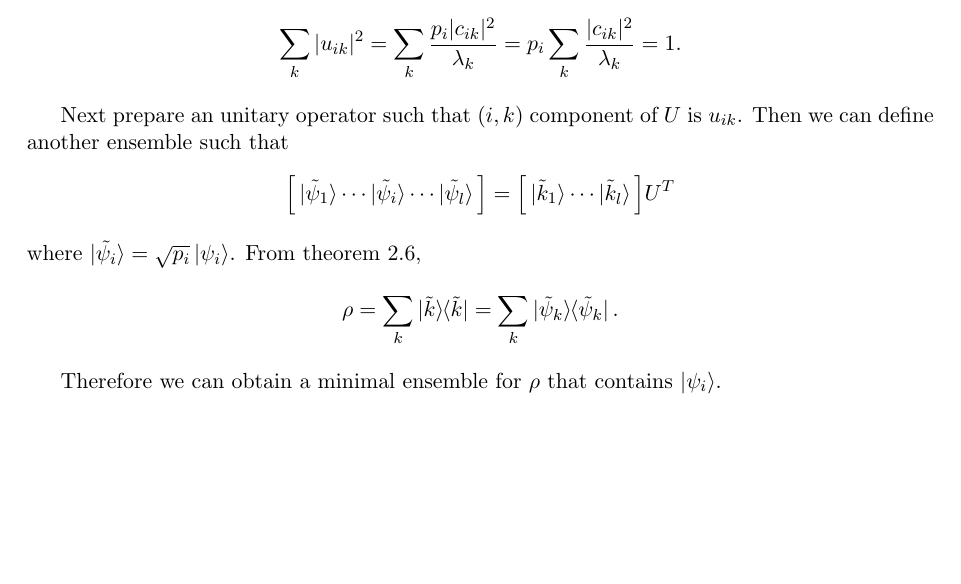
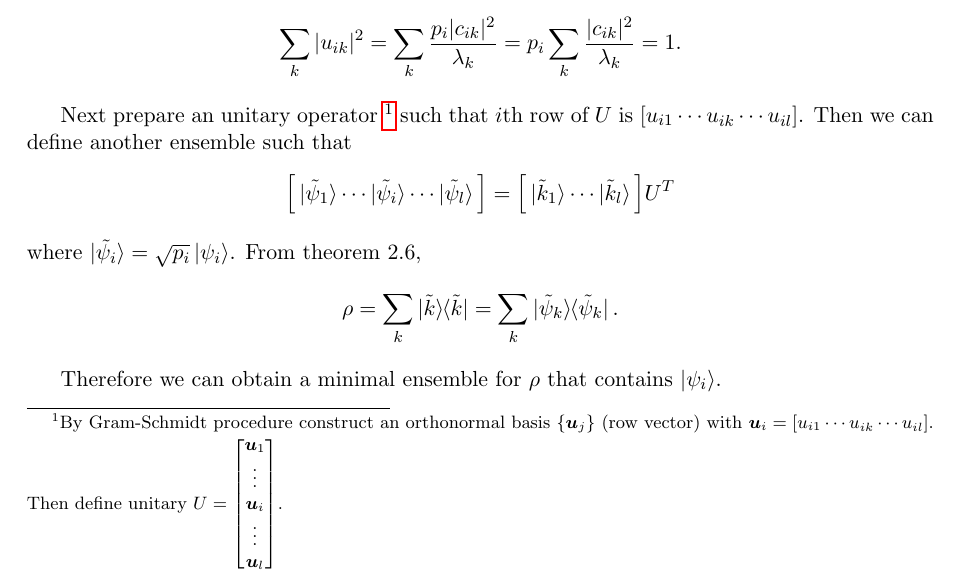
Before and after one commit to goropikari/SolutionQCQINielsenChuang, a LaTeX book (solnQCQI.tex, which reads chapter/chapter2.tex): part of page 31 of 35, cut so that both start at the same text, the shorter picture padded with empty space. Compiled offline with pdfLaTeX.

Commit message:
update comment

```diff
--- a/chapter/chapter2.tex
+++ b/chapter/chapter2.tex
@@ -1934,7 +1934,15 @@ Now
 	\sum_k |u_{ik}|^2 = \sum_k \frac{p_i | c_{ik} |^2 }{\lambda_k} = p_i \sum_k \frac{| c_{ik} |^2 }{\lambda_k} = 1.
 \end{align*}
 
-Next prepare an unitary operator such that $(i, k)$ component of $U$ is $u_{ik}$.
+Next prepare an unitary operator
+\footnote{By Gram-Schmidt procedure construct an orthonormal basis $\{\boldsymbol{u}_j\}$ (row vector) with $\boldsymbol{u}_i = [u_{i1} \cdots u_{ik} \cdots u_{il}]$. Then define unitary $U = \begin{bmatrix}
+    \boldsymbol{u}_1 \\
+    \vdots \\
+    \boldsymbol{u}_i \\
+    \vdots \\
+    \boldsymbol{u}_l
+    \end{bmatrix}$.}
+such that $i$th row of $U$ is $[u_{i1} \cdots u_{ik} \cdots u_{il}]$.
 Then we can define another ensemble such that
 \begin{align*}
 	\Big[  \ket{\tilde{\psi}_1} \cdots  \ket{\tilde{\psi}_i} \cdots \ket{\tilde{\psi}_l}\Big] = \Big[ \ket{\tilde{k}_1} \cdots \ket{\tilde{k}_l} \Big] U^T
```
Also changed, not shown: solnQCQI.pdf.
